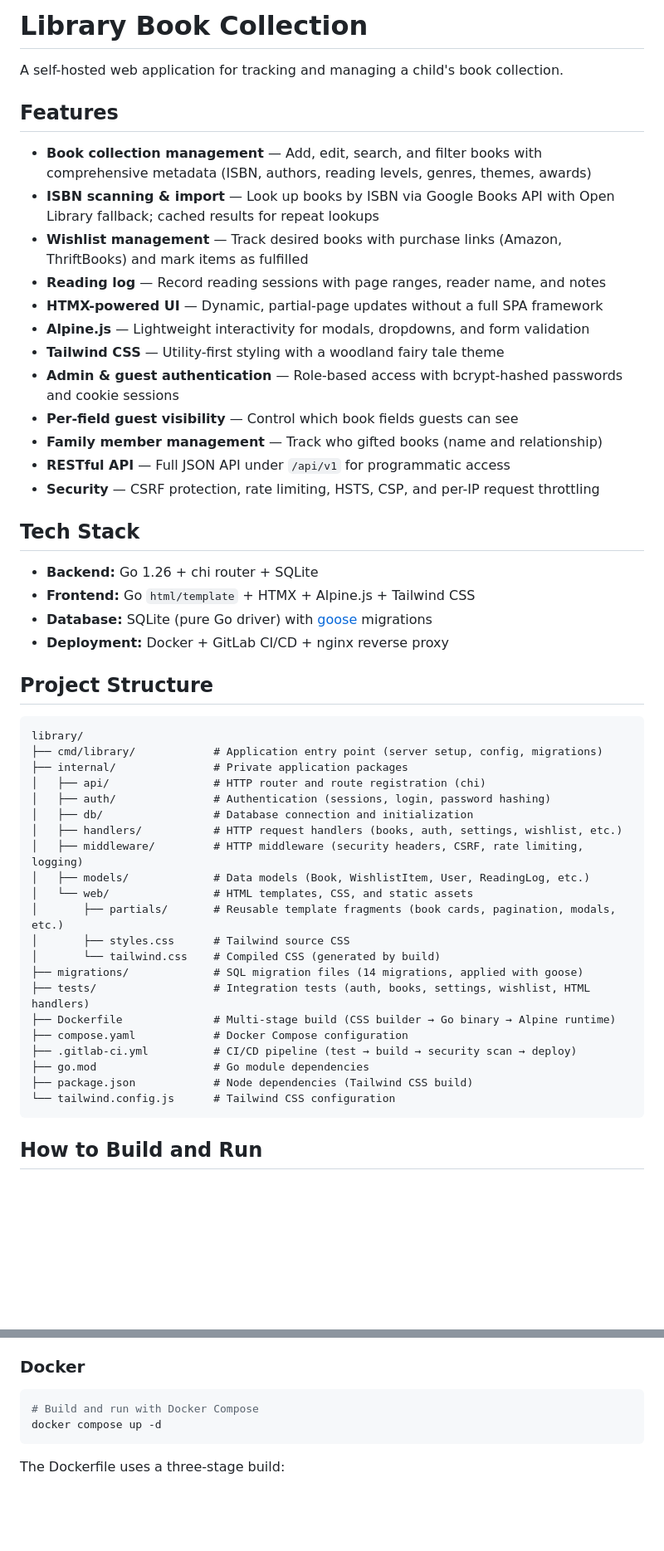
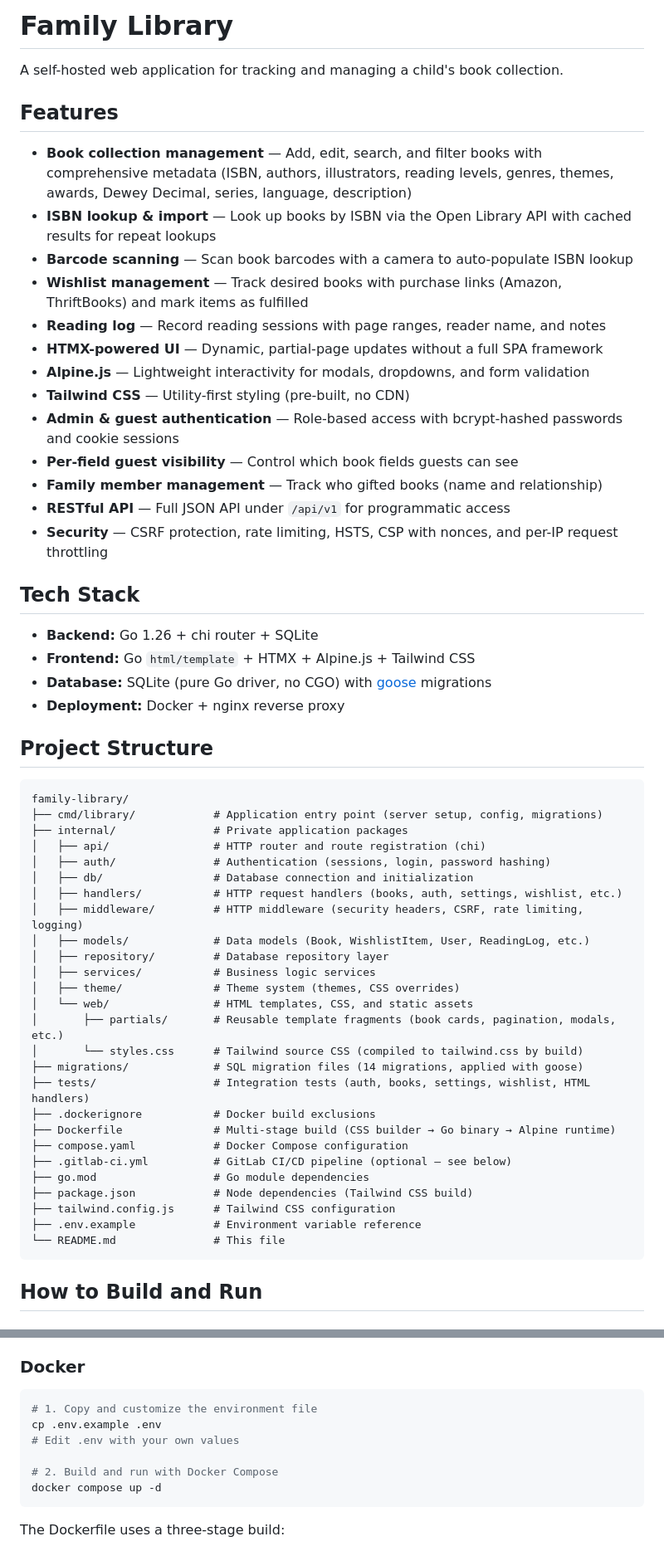
Before and after one commit to Toph4er/family-library, a Markdown page: README.md, 2 parts joined by grey strips. Shown at 83% size. Rendered like a GitHub page; blank space fills up the shorter version.

````diff
--- a/README.md
+++ b/README.md
@@ -1,33 +1,34 @@
-# Library Book Collection
+# Family Library
 
 A self-hosted web application for tracking and managing a child's book collection.
 
 ## Features
 
-- **Book collection management** — Add, edit, search, and filter books with comprehensive metadata (ISBN, authors, reading levels, genres, themes, awards)
-- **ISBN scanning & import** — Look up books by ISBN via Google Books API with Open Library fallback; cached results for repeat lookups
+- **Book collection management** — Add, edit, search, and filter books with comprehensive metadata (ISBN, authors, illustrators, reading levels, genres, themes, awards, Dewey Decimal, series, language, description)
+- **ISBN lookup & import** — Look up books by ISBN via the Open Library API with cached results for repeat lookups
+- **Barcode scanning** — Scan book barcodes with a camera to auto-populate ISBN lookup
 - **Wishlist management** — Track desired books with purchase links (Amazon, ThriftBooks) and mark items as fulfilled
 - **Reading log** — Record reading sessions with page ranges, reader name, and notes
 - **HTMX-powered UI** — Dynamic, partial-page updates without a full SPA framework
 - **Alpine.js** — Lightweight interactivity for modals, dropdowns, and form validation
-- **Tailwind CSS** — Utility-first styling with a woodland fairy tale theme
+- **Tailwind CSS** — Utility-first styling (pre-built, no CDN)
 - **Admin & guest authentication** — Role-based access with bcrypt-hashed passwords and cookie sessions
 - **Per-field guest visibility** — Control which book fields guests can see
 - **Family member management** — Track who gifted books (name and relationship)
 - **RESTful API** — Full JSON API under `/api/v1` for programmatic access
-- **Security** — CSRF protection, rate limiting, HSTS, CSP, and per-IP request throttling
+- **Security** — CSRF protection, rate limiting, HSTS, CSP with nonces, and per-IP request throttling
 
 ## Tech Stack
 
 - **Backend:** Go 1.26 + chi router + SQLite
 - **Frontend:** Go `html/template` + HTMX + Alpine.js + Tailwind CSS
-- **Database:** SQLite (pure Go driver) with [goose](https://github.com/pressly/goose/v3) migrations
-- **Deployment:** Docker + GitLab CI/CD + nginx reverse proxy
+- **Database:** SQLite (pure Go driver, no CGO) with [goose](https://github.com/pressly/goose/v3) migrations
+- **Deployment:** Docker + nginx reverse proxy
 
 ## Project Structure
 
 ```
-library/
+family-library/
 ├── cmd/library/            # Application entry point (server setup, config, migrations)
 ├── internal/               # Private application packages
 │   ├── api/                # HTTP router and route registration (chi)
@@ -36,18 +37,23 @@ library/
 │   ├── handlers/           # HTTP request handlers (books, auth, settings, wishlist, etc.)
 │   ├── middleware/         # HTTP middleware (security headers, CSRF, rate limiting, logging)
 │   ├── models/             # Data models (Book, WishlistItem, User, ReadingLog, etc.)
+│   ├── repository/         # Database repository layer
+│   ├── services/           # Business logic services
+│   ├── theme/              # Theme system (themes, CSS overrides)
 │   └── web/                # HTML templates, CSS, and static assets
 │       ├── partials/       # Reusable template fragments (book cards, pagination, modals, etc.)
-│       ├── styles.css      # Tailwind source CSS
-│       └── tailwind.css    # Compiled CSS (generated by build)
+│       └── styles.css      # Tailwind source CSS (compiled to tailwind.css by build)
 ├── migrations/             # SQL migration files (14 migrations, applied with goose)
 ├── tests/                  # Integration tests (auth, books, settings, wishlist, HTML handlers)
+├── .dockerignore           # Docker build exclusions
 ├── Dockerfile              # Multi-stage build (CSS builder → Go binary → Alpine runtime)
 ├── compose.yaml            # Docker Compose configuration
-├── .gitlab-ci.yml          # CI/CD pipeline (test → build → security scan → deploy)
+├── .gitlab-ci.yml          # GitLab CI/CD pipeline (optional — see below)
 ├── go.mod                  # Go module dependencies
 ├── package.json            # Node dependencies (Tailwind CSS build)
-└── tailwind.config.js      # Tailwind CSS configuration
+├── tailwind.config.js      # Tailwind CSS configuration
+├── .env.example            # Environment variable reference
+└── README.md               # This file
 ```
 
 ## How to Build and Run
@@ -73,7 +79,11 @@ The server listens on port `8080` by default. Set `DATABASE_PATH` to change the
 ### Docker
 
 ```bash
-# Build and run with Docker Compose
+# 1. Copy and customize the environment file
+cp .env.example .env
+# Edit .env with your own values
+
+# 2. Build and run with Docker Compose
 docker compose up -d
 ```
 
````
Also changed, not shown: other parts of README.md (+79 -6 lines).
